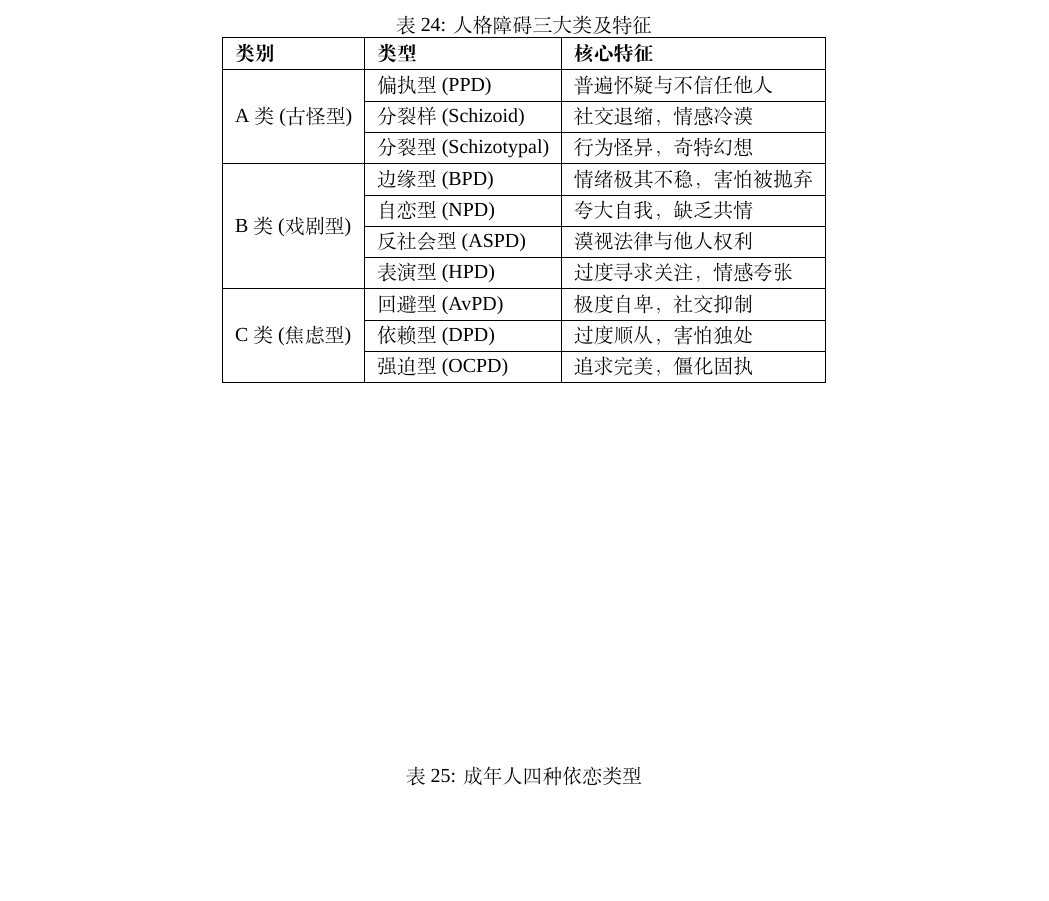
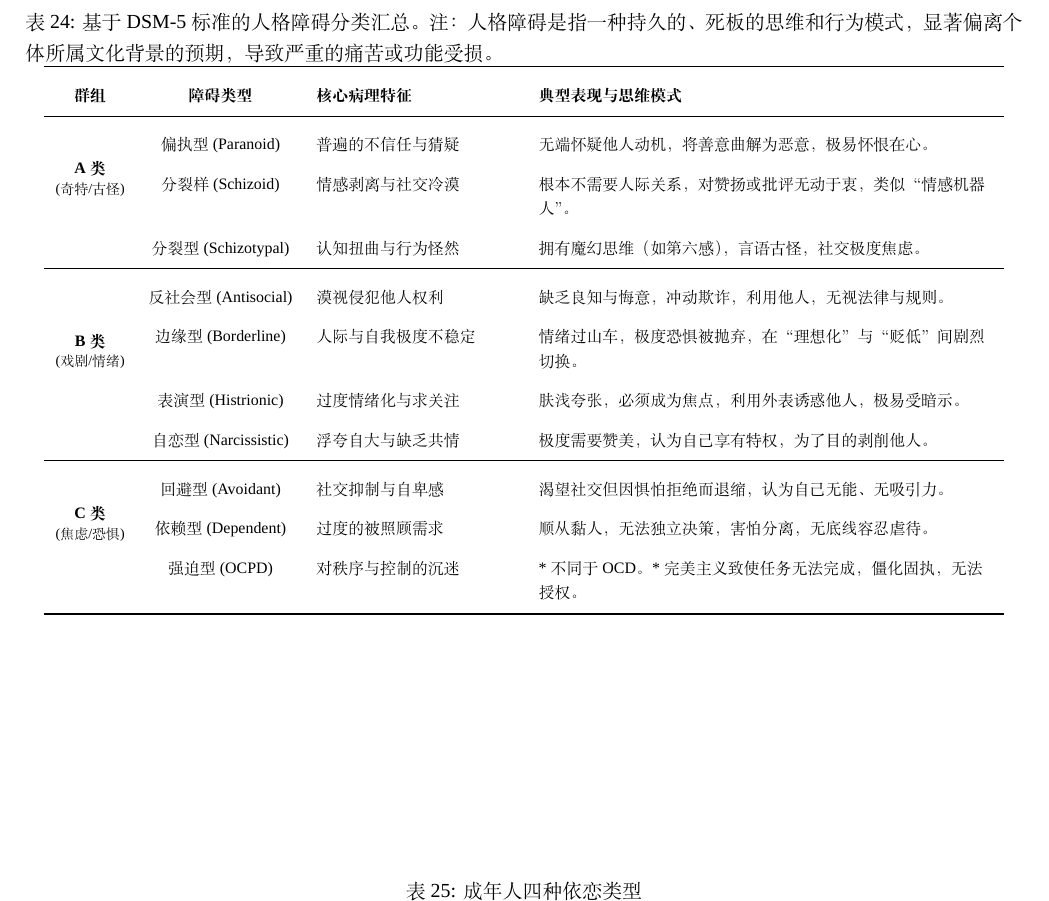
Before and after one commit to cdluminate/MyNotes, a LaTeX document (jungian.tex): part of page 20 of 21, cut at the place of the change, the shorter picture padded with empty space. Compiled offline with XeLaTeX; a missing font is replaced by an installed copy or a similar font.

Commit message:
replace the personality disorder table with a new one.

```diff
--- a/jungian.tex
+++ b/jungian.tex
@@ -657,23 +657,39 @@ ESFP & (你脑子笨听我的) & \textbf{内倾情感} & 承认逻辑弱势，
     \end{tabular}
 \end{table}
 
-\begin{table}[h]
-\caption{人格障碍三大类及特征}
-\centering
-\begin{tabular}{|l|l|l|}
-\hline
-\textbf{类别} & \textbf{类型} & \textbf{核心特征} \\ \hline
-\multirow{3}{*}{A类 (古怪型)} & 偏执型 (PPD) & 普遍怀疑与不信任他人 \\ \cline{2-3}
- & 分裂样 (Schizoid) & 社交退缩，情感冷漠 \\ \cline{2-3}
- & 分裂型 (Schizotypal) & 行为怪异，奇特幻想 \\ \hline
-\multirow{4}{*}{B类 (戏剧型)} & 边缘型 (BPD) & 情绪极其不稳，害怕被抛弃 \\ \cline{2-3}
- & 自恋型 (NPD) & 夸大自我，缺乏共情 \\ \cline{2-3}
- & 反社会型 (ASPD) & 漠视法律与他人权利 \\ \cline{2-3}
- & 表演型 (HPD) & 过度寻求关注，情感夸张 \\ \hline
-\multirow{3}{*}{C类 (焦虑型)} & 回避型 (AvPD) & 极度自卑，社交抑制 \\ \cline{2-3}
- & 依赖型 (DPD) & 过度顺从，害怕独处 \\ \cline{2-3}
- & 强迫型 (OCPD) & 追求完美，僵化固执 \\ \hline
-\end{tabular}
+\begin{table}[h!]
+    \caption{基于 DSM-5 标准的人格障碍分类汇总。注：人格障碍是指一种持久的、死板的思维和行为模式，显著偏离个体所属文化背景的预期，导致严重的痛苦或功能受损。}
+    \centering
+    \renewcommand{\arraystretch}{1.6}
+    \footnotesize
+    \begin{tabular}{c c L{3.5cm} L{8cm}}
+        \toprule
+        \textbf{群组} & \textbf{障碍类型} & \textbf{核心病理特征} & \textbf{典型表现与思维模式} \\
+        \midrule
+
+        % Cluster A
+        \multirow{3}{*}{\shortstack{\textbf{A类} \\ \scriptsize (奇特/古怪)}}
+        & 偏执型 (Paranoid) & 普遍的不信任与猜疑 & 无端怀疑他人动机，将善意曲解为恶意，极易怀恨在心。 \\
+        & 分裂样 (Schizoid) & 情感剥离与社交冷漠 & 根本不需要人际关系，对赞扬或批评无动于衷，类似“情感机器人”。 \\
+        & 分裂型 (Schizotypal) & 认知扭曲与行为怪然 & 拥有魔幻思维（如第六感），言语古怪，社交极度焦虑。 \\
+        \midrule
+
+        % Cluster B
+        \multirow{4}{*}{\shortstack{\textbf{B类} \\ \scriptsize (戏剧/情绪)}}
+        & 反社会型 (Antisocial) & 漠视侵犯他人权利 & 缺乏良知与悔意，冲动欺诈，利用他人，无视法律与规则。 \\
+        & 边缘型 (Borderline) & 人际与自我极度不稳定 & 情绪过山车，极度恐惧被抛弃，在“理想化”与“贬低”间剧烈切换。 \\
+        & 表演型 (Histrionic) & 过度情绪化与求关注 & 肤浅夸张，必须成为焦点，利用外表诱惑他人，极易受暗示。 \\
+        & 自恋型 (Narcissistic) & 浮夸自大与缺乏共情 & 极度需要赞美，认为自己享有特权，为了目的剥削他人。 \\
+        \midrule
+
+        % Cluster C
+        \multirow{3}{*}{\shortstack{\textbf{C类} \\ \scriptsize (焦虑/恐惧)}}
+        & 回避型 (Avoidant) & 社交抑制与自卑感 & 渴望社交但因惧怕拒绝而退缩，认为自己无能、无吸引力。 \\
+        & 依赖型 (Dependent) & 过度的被照顾需求 & 顺从黏人，无法独立决策，害怕分离，无底线容忍虐待。 \\
+        & 强迫型 (OCPD) & 对秩序与控制的沉迷 & *不同于OCD。* 完美主义致使任务无法完成，僵化固执，无法授权。 \\
+
+        \bottomrule
+    \end{tabular}
 \end{table}
 
 \begin{table}[h]
```
